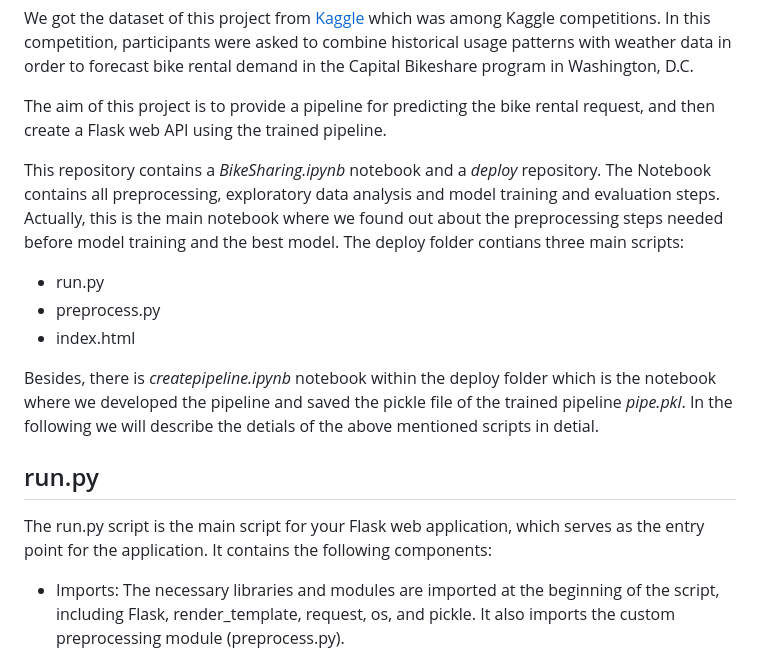
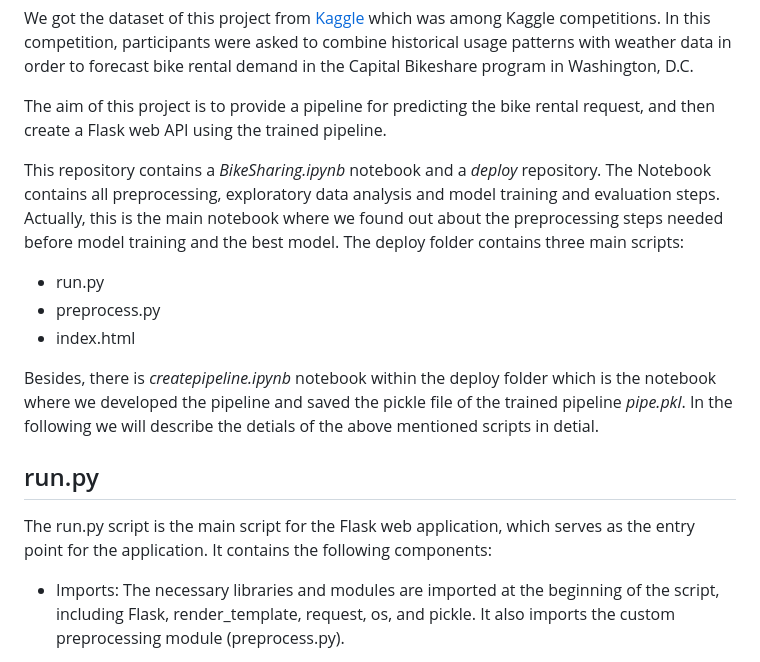
Before and after one commit to solmazkh114/BikeSharing_FlaskAPI, a Markdown page: README.md, the part around the change. Drawn GitHub-style.

```diff
--- a/README.md
+++ b/README.md
@@ -6,7 +6,7 @@ competitions. In this competition, participants were asked to combine historical
 
 The aim of this project is to provide a pipeline for predicting the bike rental request, and then create a Flask web API using the trained pipeline.
 
-This repository contains a *BikeSharing.ipynb* notebook and a *deploy* repository. The Notebook contains all preprocessing, exploratory data analysis and model training and evaluation steps. Actually, this is the main notebook where we found out about the preprocessing steps needed before model training and the best model. The deploy folder contians three main scripts:
+This repository contains a *BikeSharing.ipynb* notebook and a *deploy* repository. The Notebook contains all preprocessing, exploratory data analysis and model training and evaluation steps. Actually, this is the main notebook where we found out about the preprocessing steps needed before model training and the best model. The deploy folder contains three main scripts:
 - run.py
 - preprocess.py
 - index.html
@@ -15,7 +15,7 @@ Besides, there is *createpipeline.ipynb* notebook within the deploy folder which
 
 ## run.py
 
-The run.py script is the main script for your Flask web application, which serves as the entry point for the application. It contains the following components:
+The run.py script is the main script for the Flask web application, which serves as the entry point for the application. It contains the following components:
 
 - Imports: The necessary libraries and modules are imported at the beginning of the script, including Flask, render_template, request, os, and pickle.
 It also imports the custom preprocessing module (preprocess.py).
```
